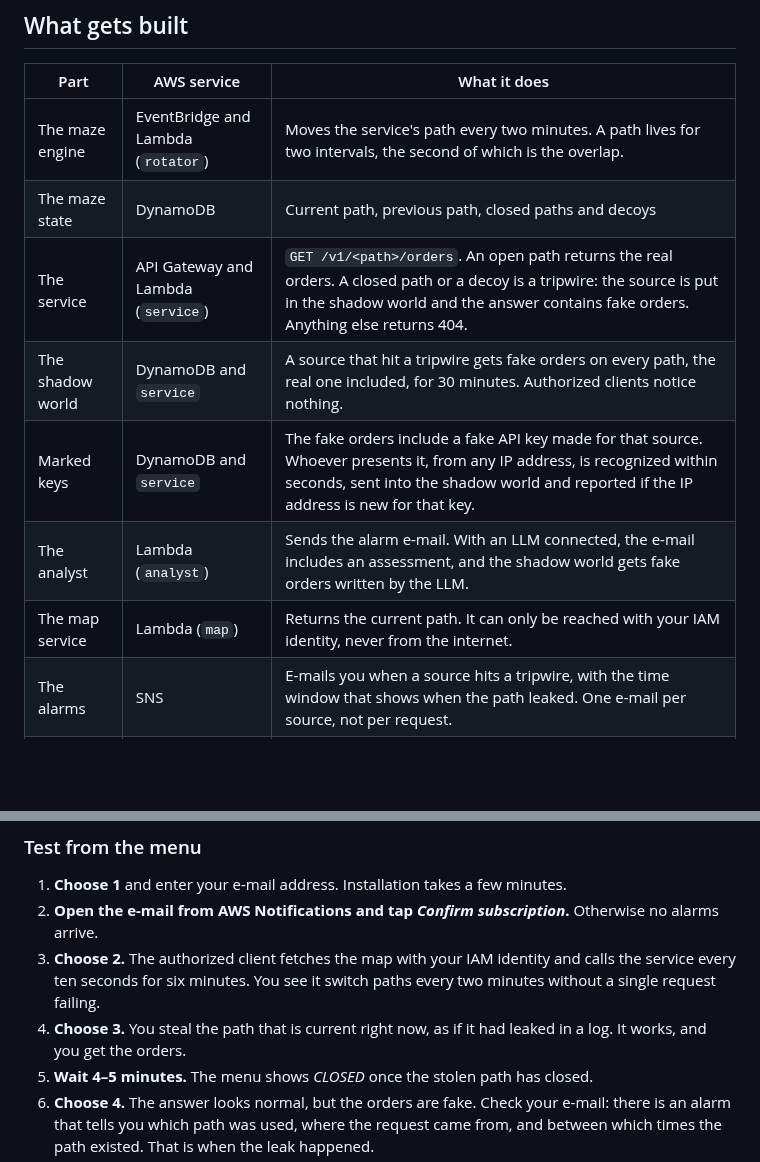
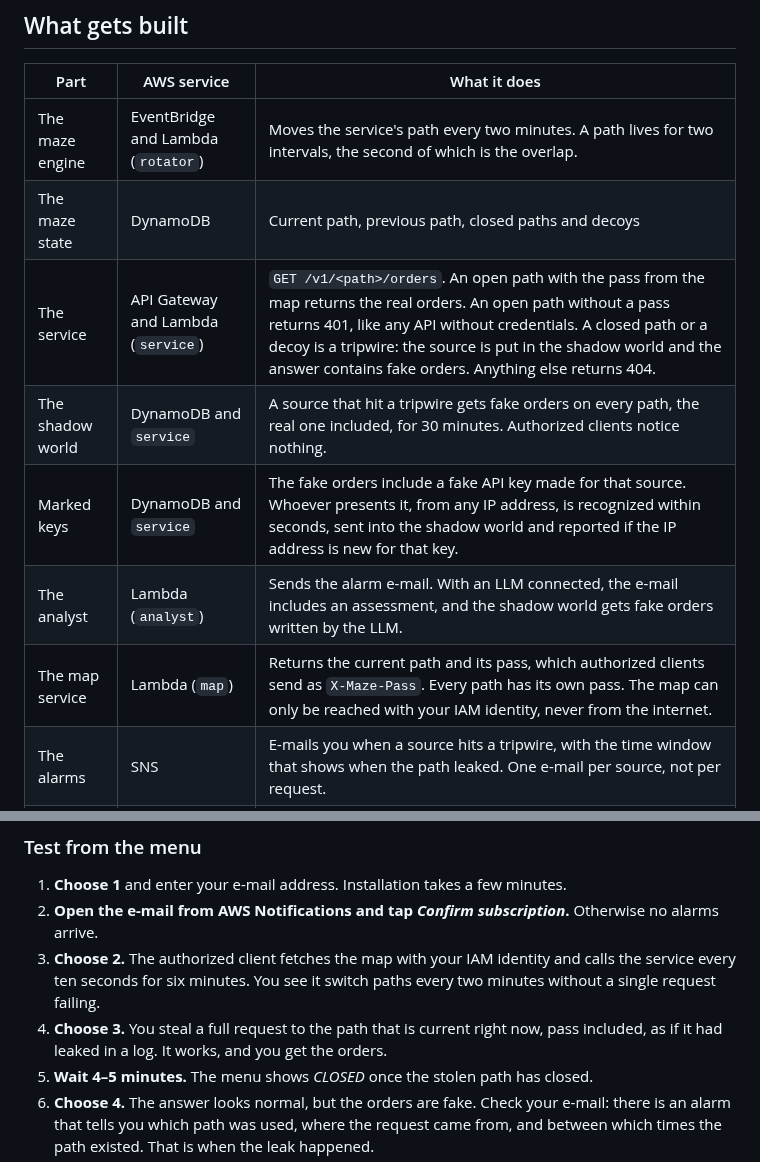
Before and after one commit to mikaelcarlevigg/cloud-maze, a Markdown page: aws/README.md, 2 parts joined by grey strips. Rendered like a GitHub page; blank space fills up the shorter version.

```diff
--- a/aws/README.md
+++ b/aws/README.md
@@ -10,11 +10,11 @@ Everything is installed in your own account, and only you get the API address. A
 | --- | --- | --- |
 | The maze engine | EventBridge and Lambda (`rotator`) | Moves the service's path every two minutes. A path lives for two intervals, the second of which is the overlap. |
 | The maze state | DynamoDB | Current path, previous path, closed paths and decoys |
-| The service | API Gateway and Lambda (`service`) | `GET /v1/<path>/orders`. An open path returns the real orders. A closed path or a decoy is a tripwire: the source is put in the shadow world and the answer contains fake orders. Anything else returns 404. |
+| The service | API Gateway and Lambda (`service`) | `GET /v1/<path>/orders`. An open path with the pass from the map returns the real orders. An open path without a pass returns 401, like any API without credentials. A closed path or a decoy is a tripwire: the source is put in the shadow world and the answer contains fake orders. Anything else returns 404. |
 | The shadow world | DynamoDB and `service` | A source that hit a tripwire gets fake orders on every path, the real one included, for 30 minutes. Authorized clients notice nothing. |
 | Marked keys | DynamoDB and `service` | The fake orders include a fake API key made for that source. Whoever presents it, from any IP address, is recognized within seconds, sent into the shadow world and reported if the IP address is new for that key. |
 | The analyst | Lambda (`analyst`) | Sends the alarm e-mail. With an LLM connected, the e-mail includes an assessment, and the shadow world gets fake orders written by the LLM. |
-| The map service | Lambda (`map`) | Returns the current path. It can only be reached with your IAM identity, never from the internet. |
+| The map service | Lambda (`map`) | Returns the current path and its pass, which authorized clients send as `X-Maze-Pass`. Every path has its own pass. The map can only be reached with your IAM identity, never from the internet. |
 | The alarms | SNS | E-mails you when a source hits a tripwire, with the time window that shows when the path leaked. One e-mail per source, not per request. |
 | The control panel | API Gateway and Lambda (`panel`) | A phone-friendly web page at a secret address. Shows the current path, old paths, a decoy, the shadow world and the marked keys, all one tap away. |
 
@@ -124,7 +124,7 @@ If you come back later, or CloudShell has restarted, just type `cloud-maze/cm` a
 1. **Choose 1** and enter your e-mail address. Installation takes a few minutes.
 2. **Open the e-mail from AWS Notifications and tap *Confirm subscription*.** Otherwise no alarms arrive.
 3. **Choose 2.** The authorized client fetches the map with your IAM identity and calls the service every ten seconds for six minutes. You see it switch paths every two minutes without a single request failing.
-4. **Choose 3.** You steal the path that is current right now, as if it had leaked in a log. It works, and you get the orders.
+4. **Choose 3.** You steal a full request to the path that is current right now, pass included, as if it had leaked in a log. It works, and you get the orders.
 5. **Wait 4–5 minutes.** The menu shows *CLOSED* once the stolen path has closed.
 6. **Choose 4.** The answer looks normal, but the orders are fake. Check your e-mail: there is an alarm that tells you which path was used, where the request came from, and between which times the path existed. That is when the leak happened.
 7. **Choose 5 and 6.** A decoy alarms the same way. A guessed path just returns 404 and no alarm.
```
Also changed, not shown: other parts of aws/README.md (+17 -14 lines), README.md (+2 -1 lines), docs/images/panel.png, 4 other files.
